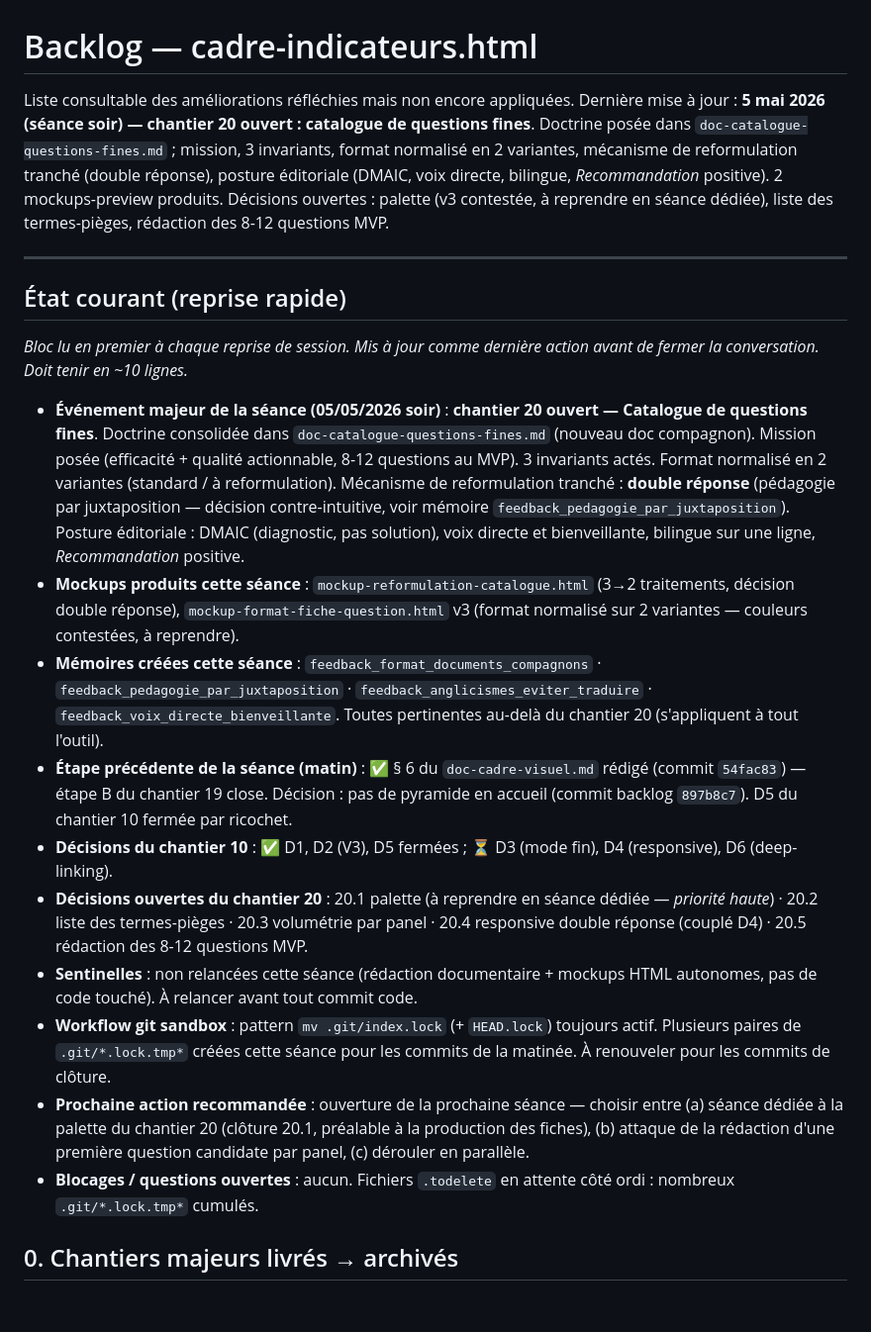
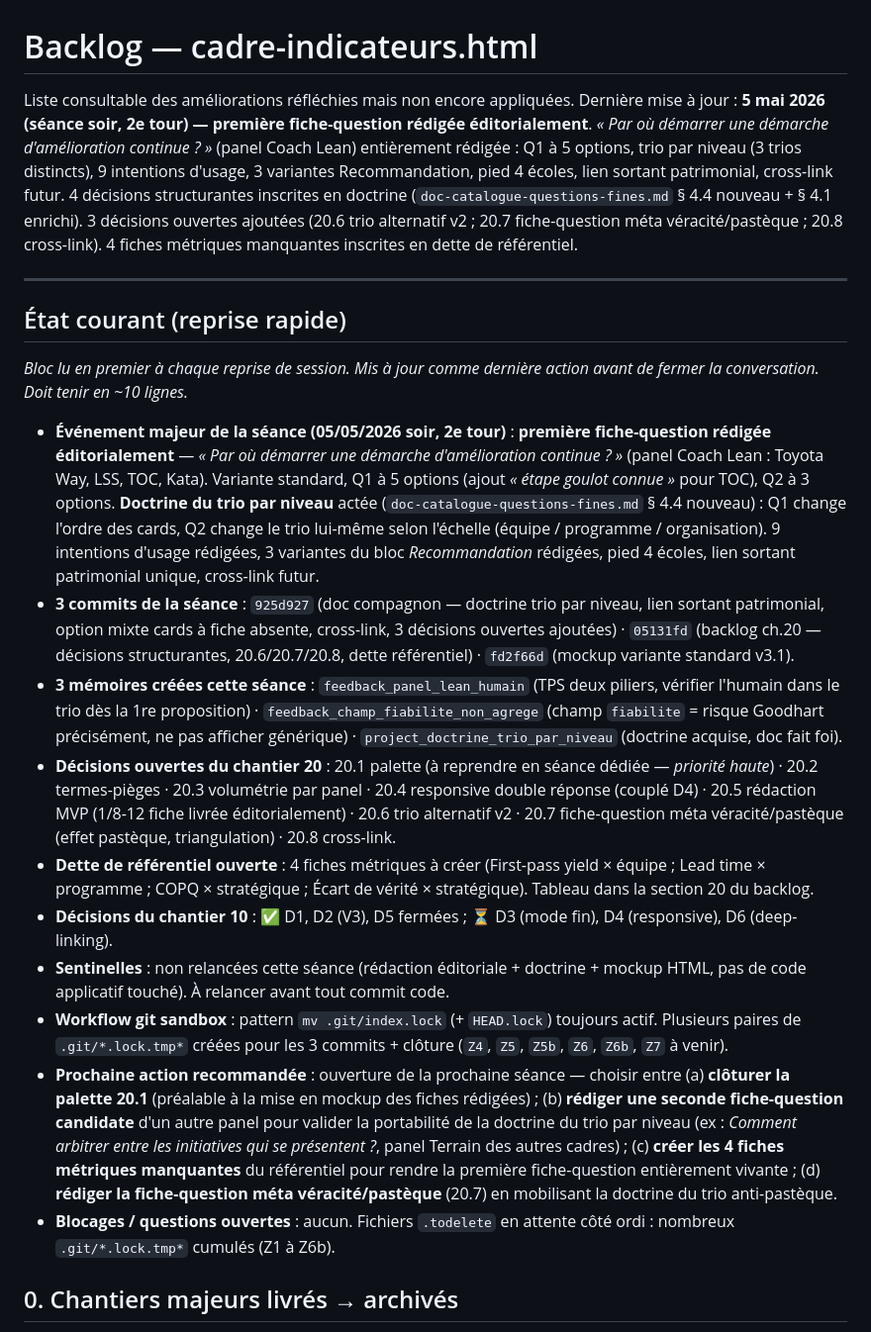
Before and after one commit to LettyDuf/KPI4who, a Markdown page: backlog.md, the part around the change. Shown at 99% size. Drawn GitHub-style; blank space fills up the shorter version.

Commit message:
docs(backlog): clôture séance soir 05/05 (2e tour) — État courant à jour
Mise à jour de l'État courant après la rédaction éditoriale de la
première fiche-question du catalogue (« Par où démarrer une démarche
d'amélioration continue ? », panel Coach Lean).

État courant rappelle :

- 3 commits de la séance : 925d927 (doc compagnon) ; 05131fd
  (backlog ch.20) ; fd2f66d (mockup variante standard v3.1).
- 3 mémoires créées : feedback_panel_lean_humain ;
  feedback_champ_fiabilite_non_agrege ; project_doctrine_trio_par_niveau.
- Doctrine du trio par niveau actée (doc compagnon § 4.4).
- 4 fiches métriques en dette de référentiel (First-pass yield × équipe ;
  Lead time × programme ; COPQ × stratégique ; Écart de vérité ×
  stratégique).
- Décisions ouvertes 20.1 à 20.8.

Prochaine action : 4 pistes possibles (palette 20.1 ; 2e fiche-question ;
fiches métriques manquantes ; fiche-question méta pastèque).

```diff
--- a/backlog.md
+++ b/backlog.md
@@ -1,7 +1,7 @@
 # Backlog — cadre-indicateurs.html
 
 Liste consultable des améliorations réfléchies mais non encore appliquées.
-Dernière mise à jour : **5 mai 2026 (séance soir) — chantier 20 ouvert : catalogue de questions fines**. Doctrine posée dans `doc-catalogue-questions-fines.md` ; mission, 3 invariants, format normalisé en 2 variantes, mécanisme de reformulation tranché (double réponse), posture éditoriale (DMAIC, voix directe, bilingue, *Recommandation* positive). 2 mockups-preview produits. Décisions ouvertes : palette (v3 contestée, à reprendre en séance dédiée), liste des termes-pièges, rédaction des 8-12 questions MVP.
+Dernière mise à jour : **5 mai 2026 (séance soir, 2e tour) — première fiche-question rédigée éditorialement**. *« Par où démarrer une démarche d'amélioration continue ? »* (panel Coach Lean) entièrement rédigée : Q1 à 5 options, trio par niveau (3 trios distincts), 9 intentions d'usage, 3 variantes Recommandation, pied 4 écoles, lien sortant patrimonial, cross-link futur. 4 décisions structurantes inscrites en doctrine (`doc-catalogue-questions-fines.md` § 4.4 nouveau + § 4.1 enrichi). 3 décisions ouvertes ajoutées (20.6 trio alternatif v2 ; 20.7 fiche-question méta véracité/pastèque ; 20.8 cross-link). 4 fiches métriques manquantes inscrites en dette de référentiel.
 
 ---
 
@@ -9,16 +9,16 @@ Dernière mise à jour : **5 mai 2026 (séance soir) — chantier 20 ouvert : ca
 
 *Bloc lu en premier à chaque reprise de session. Mis à jour comme dernière action avant de fermer la conversation. Doit tenir en ~10 lignes.*
 
-- **Événement majeur de la séance (05/05/2026 soir)** : **chantier 20 ouvert — Catalogue de questions fines**. Doctrine consolidée dans `doc-catalogue-questions-fines.md` (nouveau doc compagnon). Mission posée (efficacité + qualité actionnable, 8-12 questions au MVP). 3 invariants actés. Format normalisé en 2 variantes (standard / à reformulation). Mécanisme de reformulation tranché : **double réponse** (pédagogie par juxtaposition — décision contre-intuitive, voir mémoire `feedback_pedagogie_par_juxtaposition`). Posture éditoriale : DMAIC (diagnostic, pas solution), voix directe et bienveillante, bilingue sur une ligne, *Recommandation* positive.
-- **Mockups produits cette séance** : `mockup-reformulation-catalogue.html` (3→2 traitements, décision double réponse), `mockup-format-fiche-question.html` v3 (format normalisé sur 2 variantes — couleurs contestées, à reprendre).
-- **Mémoires créées cette séance** : `feedback_format_documents_compagnons` · `feedback_pedagogie_par_juxtaposition` · `feedback_anglicismes_eviter_traduire` · `feedback_voix_directe_bienveillante`. Toutes pertinentes au-delà du chantier 20 (s'appliquent à tout l'outil).
-- **Étape précédente de la séance (matin)** : ✅ § 6 du `doc-cadre-visuel.md` rédigé (commit `54fac83`) — étape B du chantier 19 close. Décision : pas de pyramide en accueil (commit backlog `897b8c7`). D5 du chantier 10 fermée par ricochet.
+- **Événement majeur de la séance (05/05/2026 soir, 2e tour)** : **première fiche-question rédigée éditorialement** — *« Par où démarrer une démarche d'amélioration continue ? »* (panel Coach Lean : Toyota Way, LSS, TOC, Kata). Variante standard, Q1 à 5 options (ajout *« étape goulot connue »* pour TOC), Q2 à 3 options. **Doctrine du trio par niveau** actée (`doc-catalogue-questions-fines.md` § 4.4 nouveau) : Q1 change l'ordre des cards, Q2 change le trio lui-même selon l'échelle (équipe / programme / organisation). 9 intentions d'usage rédigées, 3 variantes du bloc *Recommandation* rédigées, pied 4 écoles, lien sortant patrimonial unique, cross-link futur.
+- **3 commits de la séance** : `925d927` (doc compagnon — doctrine trio par niveau, lien sortant patrimonial, option mixte cards à fiche absente, cross-link, 3 décisions ouvertes ajoutées) · `05131fd` (backlog ch.20 — décisions structurantes, 20.6/20.7/20.8, dette référentiel) · `fd2f66d` (mockup variante standard v3.1).
+- **3 mémoires créées cette séance** : `feedback_panel_lean_humain` (TPS deux piliers, vérifier l'humain dans le trio dès la 1re proposition) · `feedback_champ_fiabilite_non_agrege` (champ `fiabilite` = risque Goodhart précisément, ne pas afficher générique) · `project_doctrine_trio_par_niveau` (doctrine acquise, doc fait foi).
+- **Décisions ouvertes du chantier 20** : 20.1 palette (à reprendre en séance dédiée — *priorité haute*) · 20.2 termes-pièges · 20.3 volumétrie par panel · 20.4 responsive double réponse (couplé D4) · 20.5 rédaction MVP (1/8-12 fiche livrée éditorialement) · 20.6 trio alternatif v2 · 20.7 fiche-question méta véracité/pastèque (effet pastèque, triangulation) · 20.8 cross-link.
+- **Dette de référentiel ouverte** : 4 fiches métriques à créer (First-pass yield × équipe ; Lead time × programme ; COPQ × stratégique ; Écart de vérité × stratégique). Tableau dans la section 20 du backlog.
 - **Décisions du chantier 10** : ✅ D1, D2 (V3), D5 fermées ; ⏳ D3 (mode fin), D4 (responsive), D6 (deep-linking).
-- **Décisions ouvertes du chantier 20** : 20.1 palette (à reprendre en séance dédiée — *priorité haute*) · 20.2 liste des termes-pièges · 20.3 volumétrie par panel · 20.4 responsive double réponse (couplé D4) · 20.5 rédaction des 8-12 questions MVP.
-- **Sentinelles** : non relancées cette séance (rédaction documentaire + mockups HTML autonomes, pas de code touché). À relancer avant tout commit code.
-- **Workflow git sandbox** : pattern `mv .git/index.lock` (+ `HEAD.lock`) toujours actif. Plusieurs paires de `.git/*.lock.tmp*` créées cette séance pour les commits de la matinée. À renouveler pour les commits de clôture.
-- **Prochaine action recommandée** : ouverture de la prochaine séance — choisir entre (a) séance dédiée à la palette du chantier 20 (clôture 20.1, préalable à la production des fiches), (b) attaque de la rédaction d'une première question candidate par panel, (c) dérouler en parallèle.
-- **Blocages / questions ouvertes** : aucun. Fichiers `.todelete` en attente côté ordi : nombreux `.git/*.lock.tmp*` cumulés.
+- **Sentinelles** : non relancées cette séance (rédaction éditoriale + doctrine + mockup HTML, pas de code applicatif touché). À relancer avant tout commit code.
+- **Workflow git sandbox** : pattern `mv .git/index.lock` (+ `HEAD.lock`) toujours actif. Plusieurs paires de `.git/*.lock.tmp*` créées pour les 3 commits + clôture (`Z4`, `Z5`, `Z5b`, `Z6`, `Z6b`, `Z7` à venir).
+- **Prochaine action recommandée** : ouverture de la prochaine séance — choisir entre (a) **clôturer la palette 20.1** (préalable à la mise en mockup des fiches rédigées) ; (b) **rédiger une seconde fiche-question candidate** d'un autre panel pour valider la portabilité de la doctrine du trio par niveau (ex : *Comment arbitrer entre les initiatives qui se présentent ?*, panel Terrain des autres cadres) ; (c) **créer les 4 fiches métriques manquantes** du référentiel pour rendre la première fiche-question entièrement vivante ; (d) **rédiger la fiche-question méta véracité/pastèque** (20.7) en mobilisant la doctrine du trio anti-pastèque.
+- **Blocages / questions ouvertes** : aucun. Fichiers `.todelete` en attente côté ordi : nombreux `.git/*.lock.tmp*` cumulés (Z1 à Z6b).
 
 ## 0. Chantiers majeurs livrés → archivés
 
```
